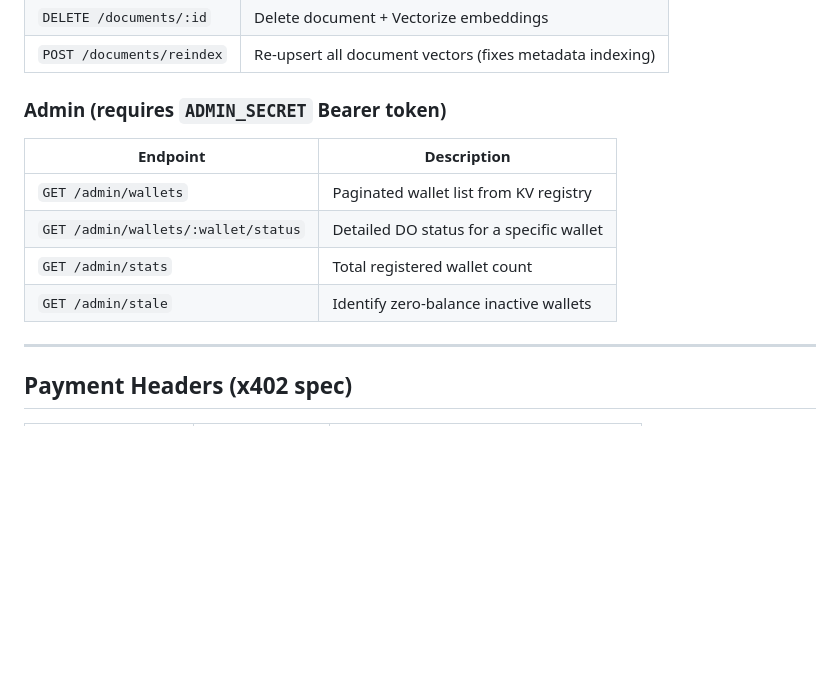
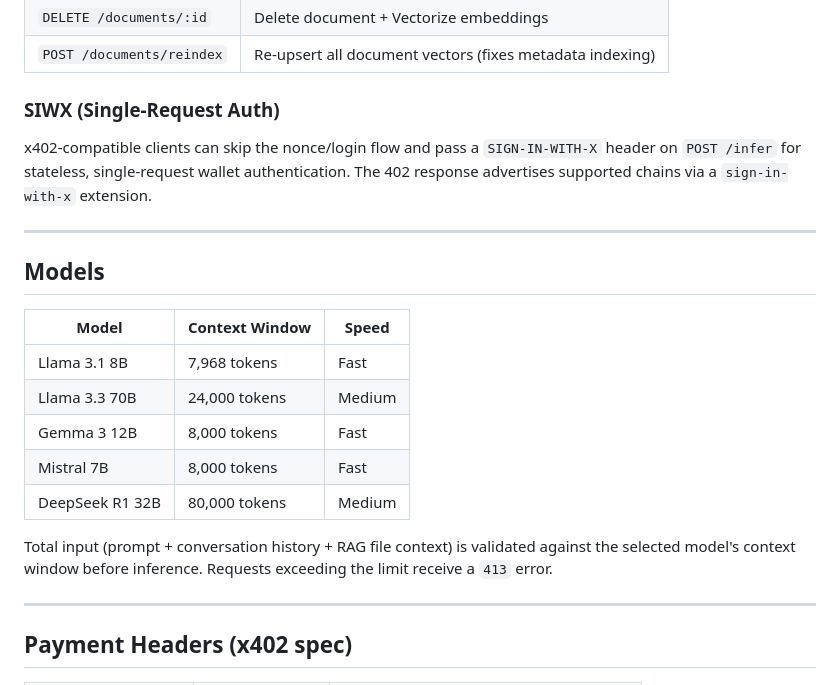
Before and after one commit to iglesiasbrandon/dox402, a Markdown page: README.md, the part around the change. Drawn GitHub-style; blank space fills up the shorter version.

Commit message:
Update README: remove admin docs, add models table and SIWX section
- Remove admin endpoints from README (security: don't advertise in public docs)
- Add Models section with context window limits for all 5 supported models
- Add SIWX single-request auth section explaining x402 header-based auth
- Note 413 error for context window overflow

Co-Authored-By: Claude Opus 4.6 <noreply@anthropic.com>

```diff
--- a/README.md
+++ b/README.md
@@ -98,13 +98,23 @@ Authenticated endpoints accept either an `Authorization: Bearer <token>` header
 | `DELETE /documents/:id` | Delete document + Vectorize embeddings |
 | `POST /documents/reindex` | Re-upsert all document vectors (fixes metadata indexing) |
 
-### Admin (requires `ADMIN_SECRET` Bearer token)
-| Endpoint | Description |
-|---|---|
-| `GET /admin/wallets` | Paginated wallet list from KV registry |
-| `GET /admin/wallets/:wallet/status` | Detailed DO status for a specific wallet |
-| `GET /admin/stats` | Total registered wallet count |
-| `GET /admin/stale` | Identify zero-balance inactive wallets |
+### SIWX (Single-Request Auth)
+
+x402-compatible clients can skip the nonce/login flow and pass a `SIGN-IN-WITH-X` header on `POST /infer` for stateless, single-request wallet authentication. The 402 response advertises supported chains via a `sign-in-with-x` extension.
+
+---
+
+## Models
+
+| Model | Context Window | Speed |
+|-------|---------------|-------|
+| Llama 3.1 8B | 7,968 tokens | Fast |
+| Llama 3.3 70B | 24,000 tokens | Medium |
+| Gemma 3 12B | 8,000 tokens | Fast |
+| Mistral 7B | 8,000 tokens | Fast |
+| DeepSeek R1 32B | 80,000 tokens | Medium |
+
+Total input (prompt + conversation history + RAG file context) is validated against the selected model's context window before inference. Requests exceeding the limit receive a `413` error.
 
 ---
 
```
